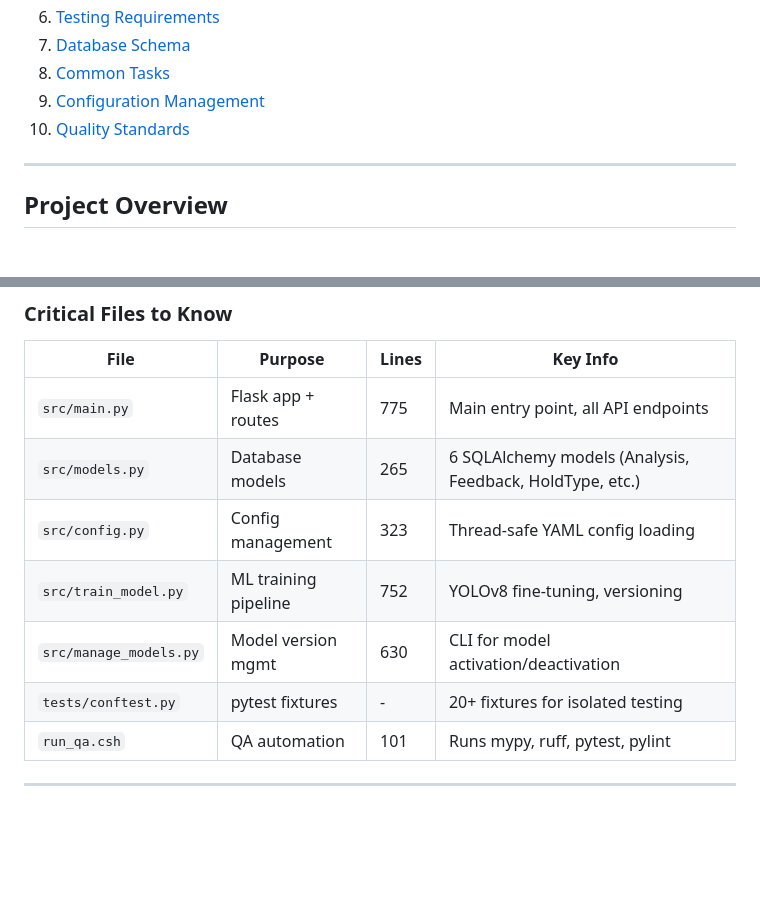
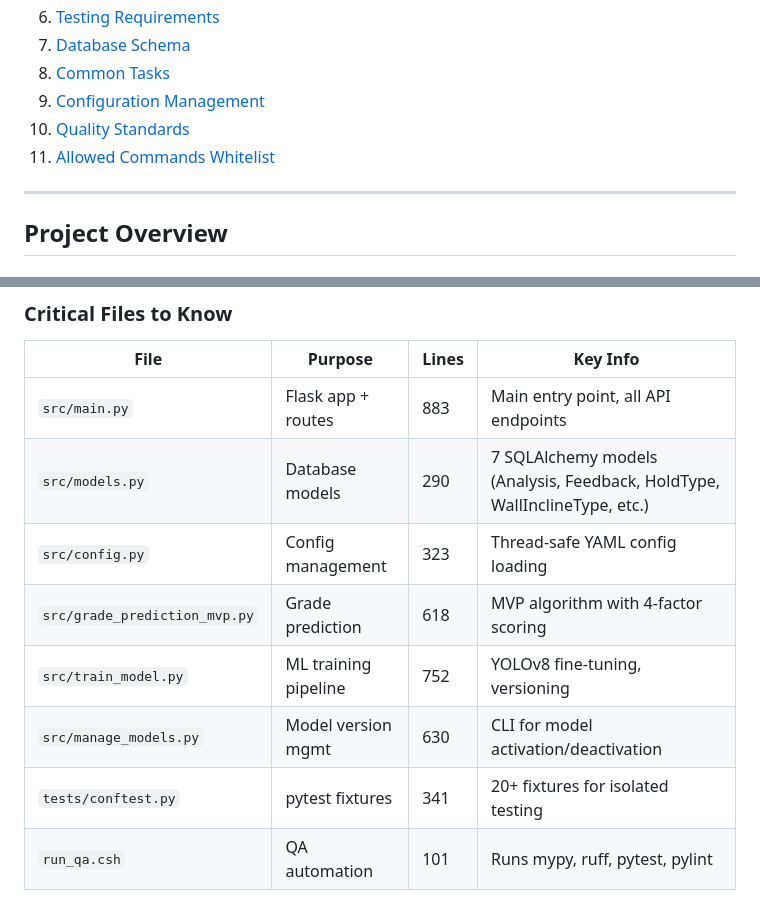
Before and after one commit to chuanseng-ng/bouldering-analysis, a Markdown page: CLAUDE.md, 2 parts joined by grey strips. Drawn GitHub-style; blank space fills up the shorter version.

```diff
--- a/CLAUDE.md
+++ b/CLAUDE.md
@@ -21,6 +21,7 @@
 8. [Common Tasks](#common-tasks)
 9. [Configuration Management](#configuration-management)
 10. [Quality Standards](#quality-standards)
+11. [Allowed Commands Whitelist](#allowed-commands-whitelist)
 
 ---
 
@@ -106,12 +110,13 @@ bouldering-analysis/
 
 | File | Purpose | Lines | Key Info |
 | ------ | --------- | ------- | ---------- |
-| `src/main.py` | Flask app + routes | 775 | Main entry point, all API endpoints |
-| `src/models.py` | Database models | 265 | 6 SQLAlchemy models (Analysis, Feedback, HoldType, etc.) |
+| `src/main.py` | Flask app + routes | 883 | Main entry point, all API endpoints |
+| `src/models.py` | Database models | 290 | 7 SQLAlchemy models (Analysis, Feedback, HoldType, WallInclineType, etc.) |
 | `src/config.py` | Config management | 323 | Thread-safe YAML config loading |
+| `src/grade_prediction_mvp.py` | Grade prediction | 618 | MVP algorithm with 4-factor scoring |
 | `src/train_model.py` | ML training pipeline | 752 | YOLOv8 fine-tuning, versioning |
 | `src/manage_models.py` | Model version mgmt | 630 | CLI for model activation/deactivation |
-| `tests/conftest.py` | pytest fixtures | - | 20+ fixtures for isolated testing |
+| `tests/conftest.py` | pytest fixtures | 341 | 20+ fixtures for isolated testing |
 | `run_qa.csh` | QA automation | 101 | Runs mypy, ruff, pytest, pylint |
 
 ---
```
Also changed, not shown: other parts of CLAUDE.md (+140 -7 lines).
